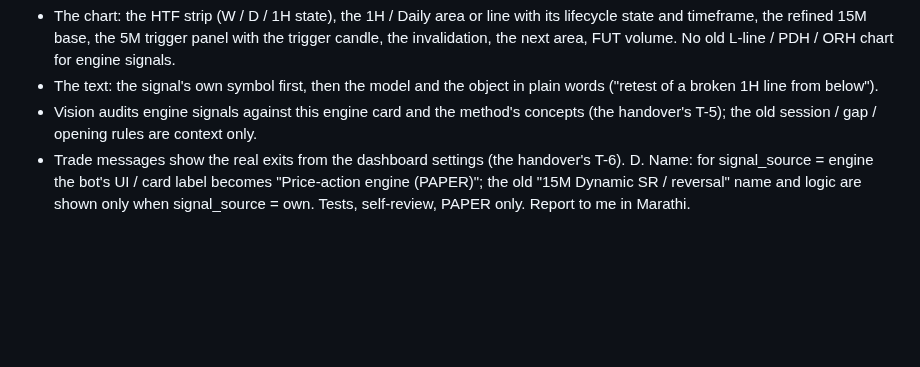
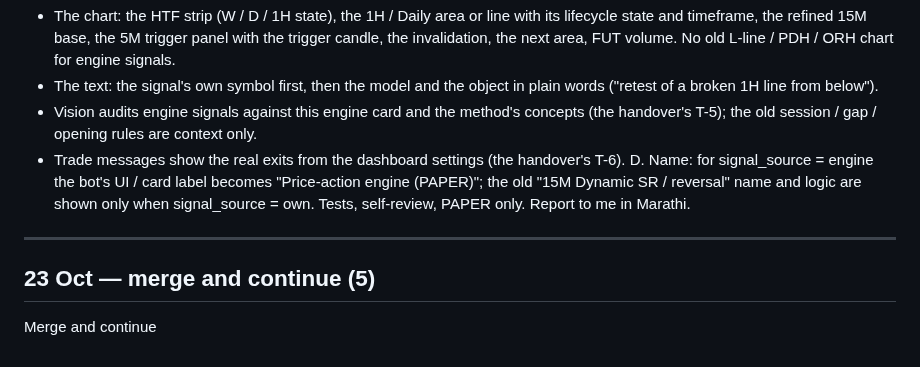
Before and after one commit to abhishekwasu-hue/Trade, a Markdown page: docs/owner-orders/INBOX.md, the part around the change. GitHub-like rendering; blank space fills up the shorter version.

Commit message:
owner-orders INBOX: 'Merge and continue' (verbatim)
Co-Authored-By: Claude Opus 5.5 <noreply@anthropic.com>
Claude-Session: https://claude.ai/code/session_01SAANNX9seCAR6dAfBBfkeJ

```diff
--- a/docs/owner-orders/INBOX.md
+++ b/docs/owner-orders/INBOX.md
@@ -706,3 +706,7 @@ C. The Telegram / Vision card must show the ENGINE's reading for signal_source =
 - Trade messages show the real exits from the dashboard settings (the handover's T-6).
 D. Name: for signal_source = engine the bot's UI / card label becomes "Price-action engine (PAPER)"; the old "15M Dynamic SR / reversal" name and logic are shown only when signal_source = own.
 Tests, self-review, PAPER only. Report to me in Marathi.
+
+---
+## 23 Oct — merge and continue (5)
+Merge and continue
```
